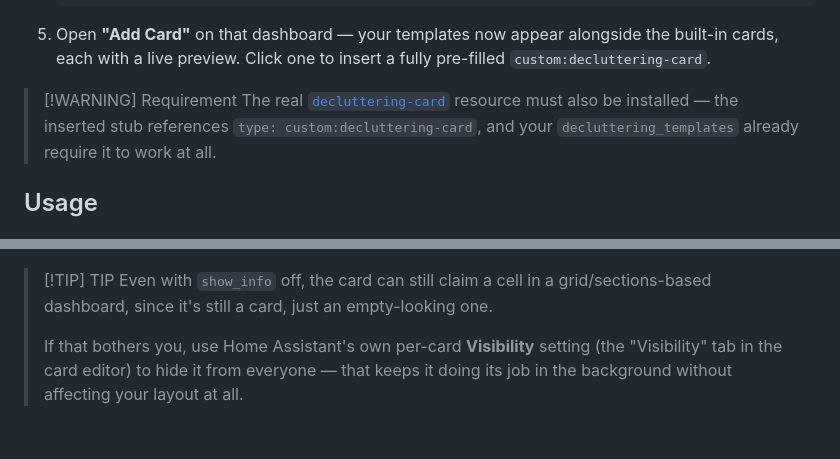
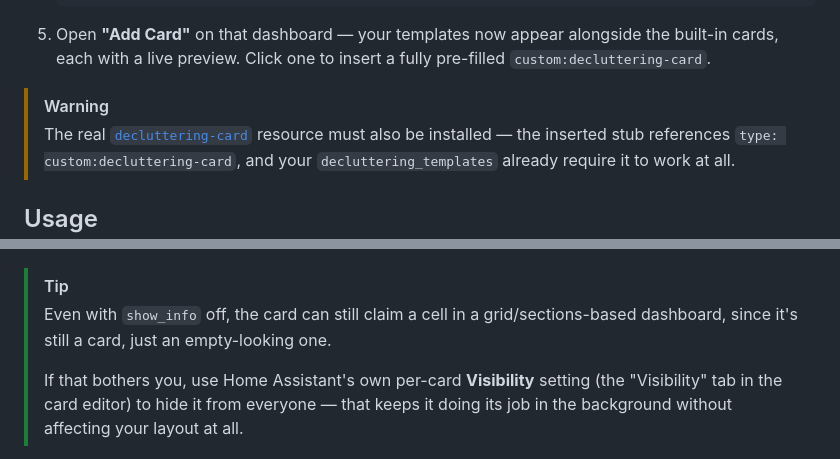
Before and after one commit to quincarter/hass-decluttering-card-explorer, a Markdown page: README.md, 2 parts joined by grey strips. GitHub-like rendering.

Commit message:
Adding better warning and tip?

```diff
--- a/README.md
+++ b/README.md
@@ -103,7 +103,7 @@ extension points every other custom card relies on (`window.customCards` +
    built-in cards, each with a live preview. Click one to insert a fully pre-filled
    `custom:decluttering-card`.
 
-> [!WARNING] Requirement
+> [!WARNING]
 > The real [`decluttering-card`](https://github.com/custom-cards/decluttering-card) resource must also be installed — the inserted stub references `type: custom:decluttering-card`, and your `decluttering_templates` already require it to work at all.
 
 ## Usage
@@ -171,7 +171,7 @@ below.
 
 ![The card's configuration dialog with show_info: true set, and the resulting on-dashboard status list — title, template count, and the name of each registered template](screenshots/card-config.png)
 
-> [!TIP] TIP
+> [!TIP]
 > Even with `show_info` off, the card can still claim a cell in a grid/sections-based dashboard, since it's still a card, just an empty-looking one.
 >
 > If that bothers you, use Home Assistant's own per-card **Visibility** setting (the "Visibility" tab in the card editor) to hide it from everyone — that keeps it doing its job in the background without affecting your layout at all.
```
